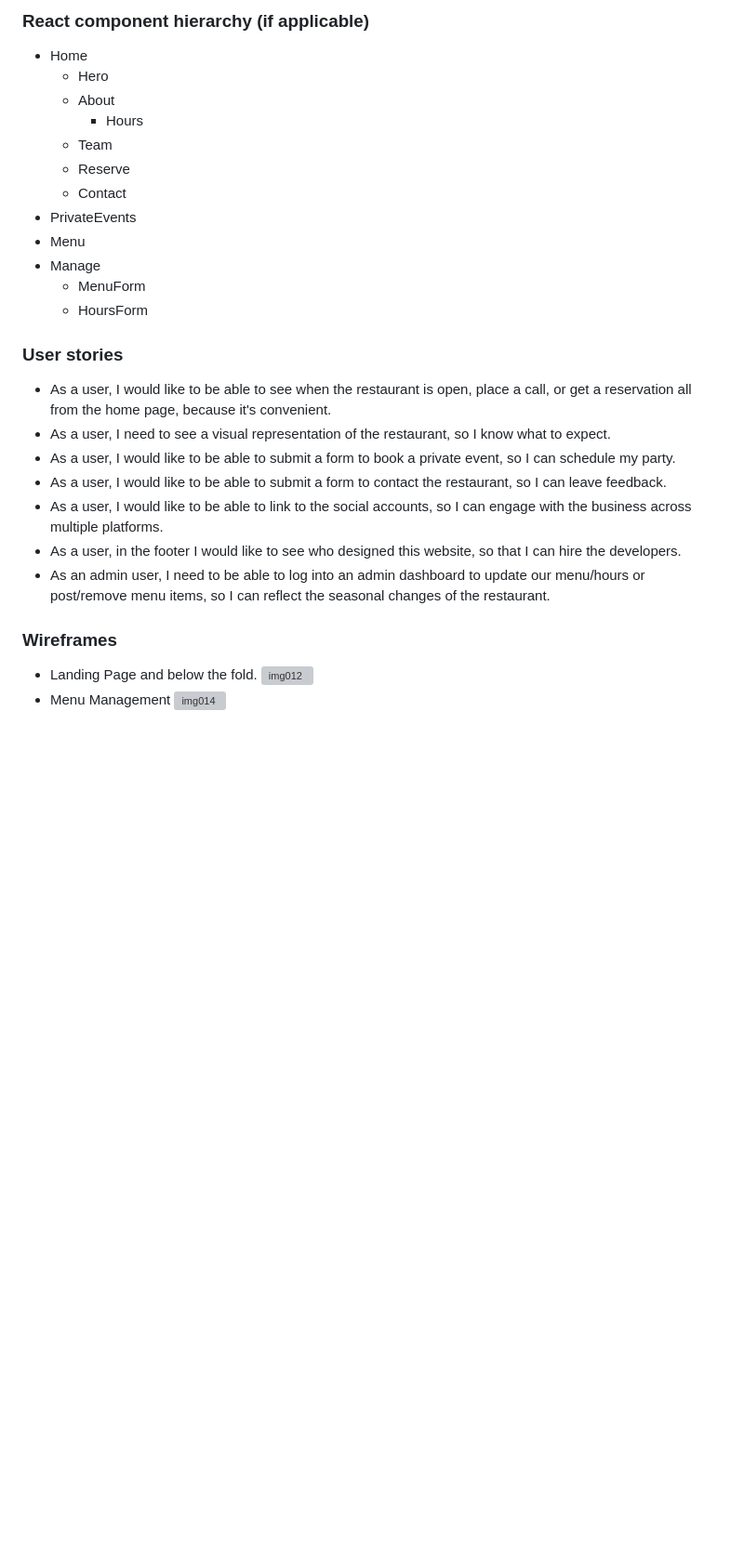
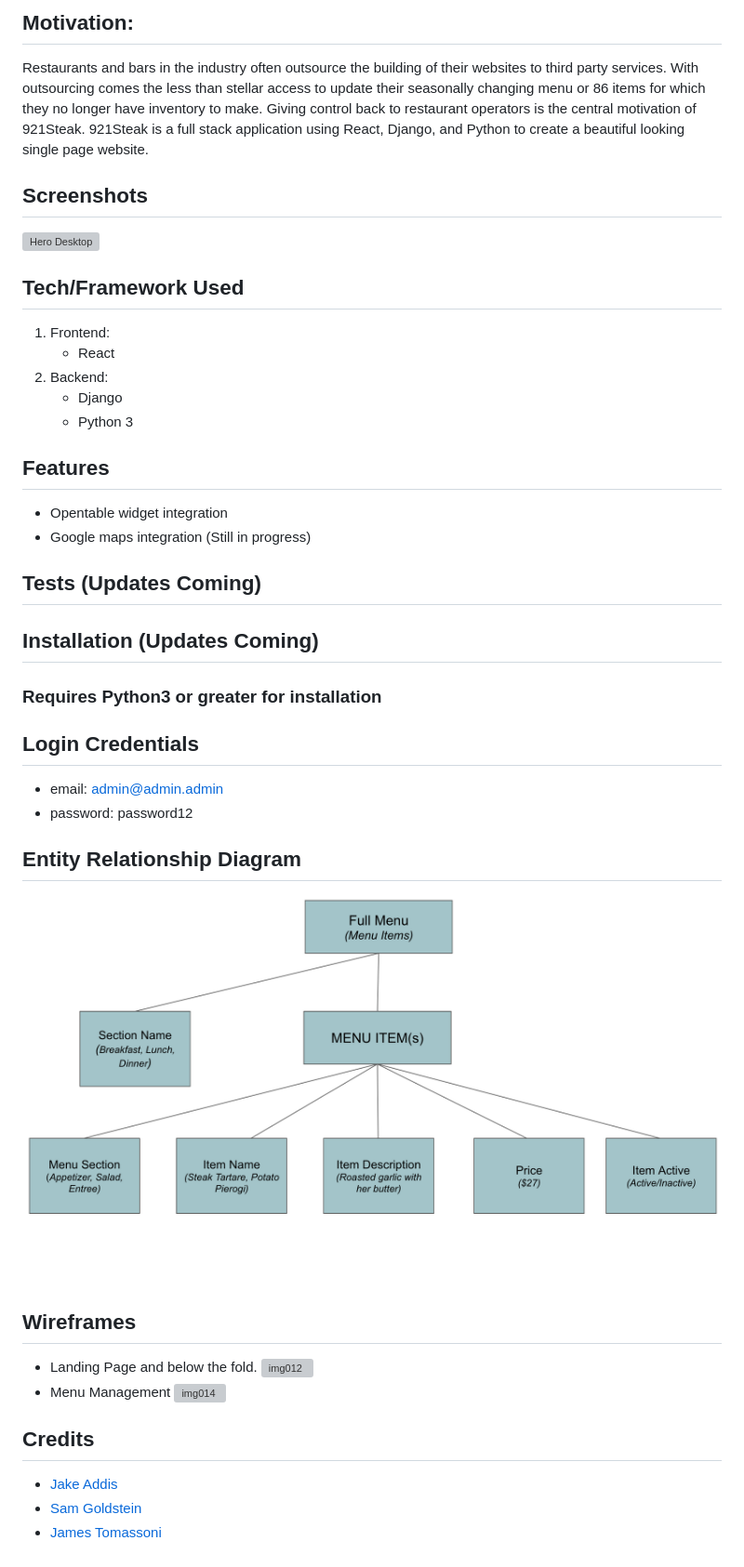
Before and after one commit to REST-a-site/project-4-be, a Markdown page: README.md, the part around the change printed below. Shown: that part at 93% size. GitHub-like rendering; pictures changed too: images/ERDiagram.jpg (added); blank space fills up the shorter version; grey boxes are pictures that could not be loaded.

```diff
--- a/README.md
+++ b/README.md
@@ -51,30 +5,31 @@ Jake (PM), Sam, JT
-### React component hierarchy (if applicable)
-
-- Home
-    - Hero
-    - About
-        - Hours
-    - Team
-    - Reserve
-    - Contact
-- PrivateEvents
-- Menu
-- Manage
-    - MenuForm
-    - HoursForm
-
-### User stories
-
-- As a user, I would like to be able to see when the restaurant is open, place a call, or get a reservation all from the home page, because it's convenient.
-- As a user, I need to see a visual representation of the restaurant, so I know what to expect.
-- As a user, I would like to be able to submit a form to book a private event, so I can schedule my party.
-- As a user, I would like to be able to submit a form to contact the restaurant, so I can leave feedback.
-- As a user, I would like to be able to link to the social accounts, so I can engage with the business across multiple platforms.
-- As a user, in the footer I would like to see who designed this website, so that I can hire the developers.
-- As an admin user, I need to be able to log into an admin dashboard to update our menu/hours or post/remove menu items, so I can reflect the seasonal changes of the restaurant.
-### Wireframes
-
+## Motivation:
+Restaurants and bars in the industry often outsource the building of their websites to third party services. With outsourcing comes the less than stellar access to update their seasonally changing menu or 86 items for which they no longer have inventory to make. Giving control back to restaurant operators is the central motivation of 921Steak. 921Steak is a full stack application using React, Django, and Python to create a beautiful looking single page website.
+## Screenshots
+![Hero Desktop](images/Hero_Desktop.jpg)
+## Tech/Framework Used
+1. Frontend:
+    - React
+2. Backend:
+    - Django
+    - Python 3
+## Features
+- Opentable widget integration
+- Google maps integration (Still in progress)
+## Tests (Updates Coming)
+## Installation (Updates Coming)
+### Requires Python3 or greater for installation
+## Login Credentials
+- email: admin@admin.admin
+- password: password12
+## Entity Relationship Diagram
+![ER Diagram](images/ERDiagram.jpg)
+## Wireframes
 - Landing Page and below the fold.
 ![img012](https://user-images.githubusercontent.com/68978118/101722893-60349280-3a68-11eb-8603-0536a889c664.jpg)
 - Menu Management
 ![img014](https://user-images.githubusercontent.com/68978118/101722849-514de000-3a68-11eb-82a9-02d4c360beb2.jpg)
+
+## Credits
+- [Jake Addis](https://github.com/jake-utk)
+- [Sam Goldstein](https://github.com/samgold2020)
+- [James Tomassoni](https://github.com/jtomassoni)
```
Also changed, not shown: other parts of README.md (+3 -49 lines), images/Hero_Mobile.jpg (added), 1 other file.
